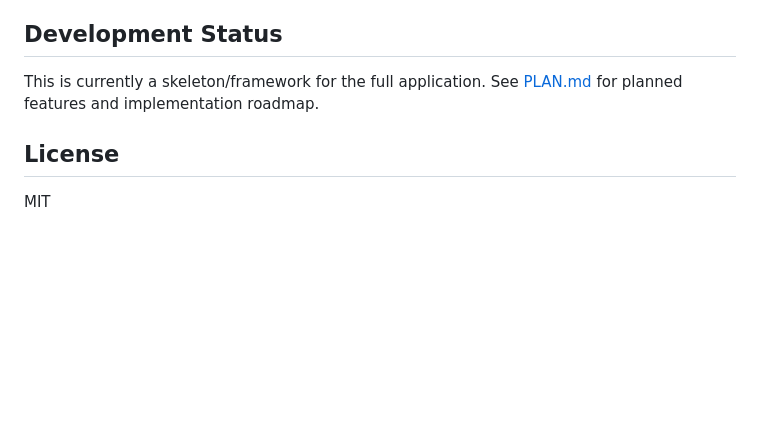
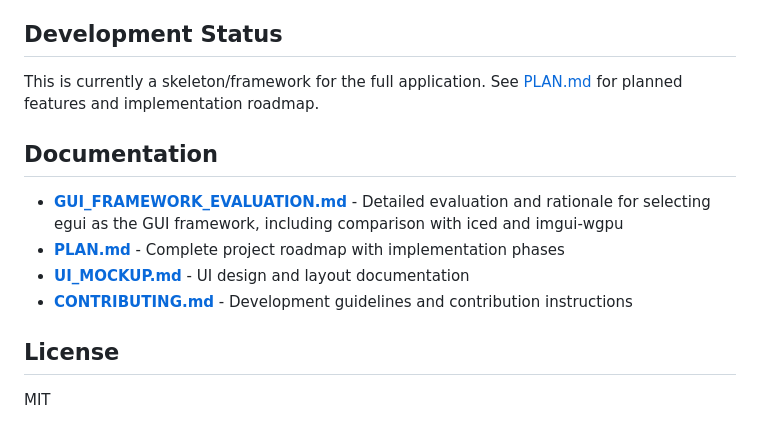
Before and after one commit to telecos/wgpu_playground, a Markdown page: README.md, the part around the change. Rendered like a GitHub page; blank space fills up the shorter version.

Commit message:
Add comprehensive GUI framework evaluation documentation
Co-authored-by: telecos <8853689+telecos@users.noreply.github.com>

```diff
--- a/README.md
+++ b/README.md
@@ -83,6 +83,13 @@ This project uses a Cargo workspace structure with the following crates:
 
 This is currently a skeleton/framework for the full application. See [PLAN.md](PLAN.md) for planned features and implementation roadmap.
 
+## Documentation
+
+- **[GUI_FRAMEWORK_EVALUATION.md](GUI_FRAMEWORK_EVALUATION.md)** - Detailed evaluation and rationale for selecting egui as the GUI framework, including comparison with iced and imgui-wgpu
+- **[PLAN.md](PLAN.md)** - Complete project roadmap with implementation phases
+- **[UI_MOCKUP.md](UI_MOCKUP.md)** - UI design and layout documentation
+- **[CONTRIBUTING.md](CONTRIBUTING.md)** - Development guidelines and contribution instructions
+
 ## License
 
 MIT
```
Also changed, not shown: GUI_FRAMEWORK_EVALUATION.md (added, +282 -0 lines).
